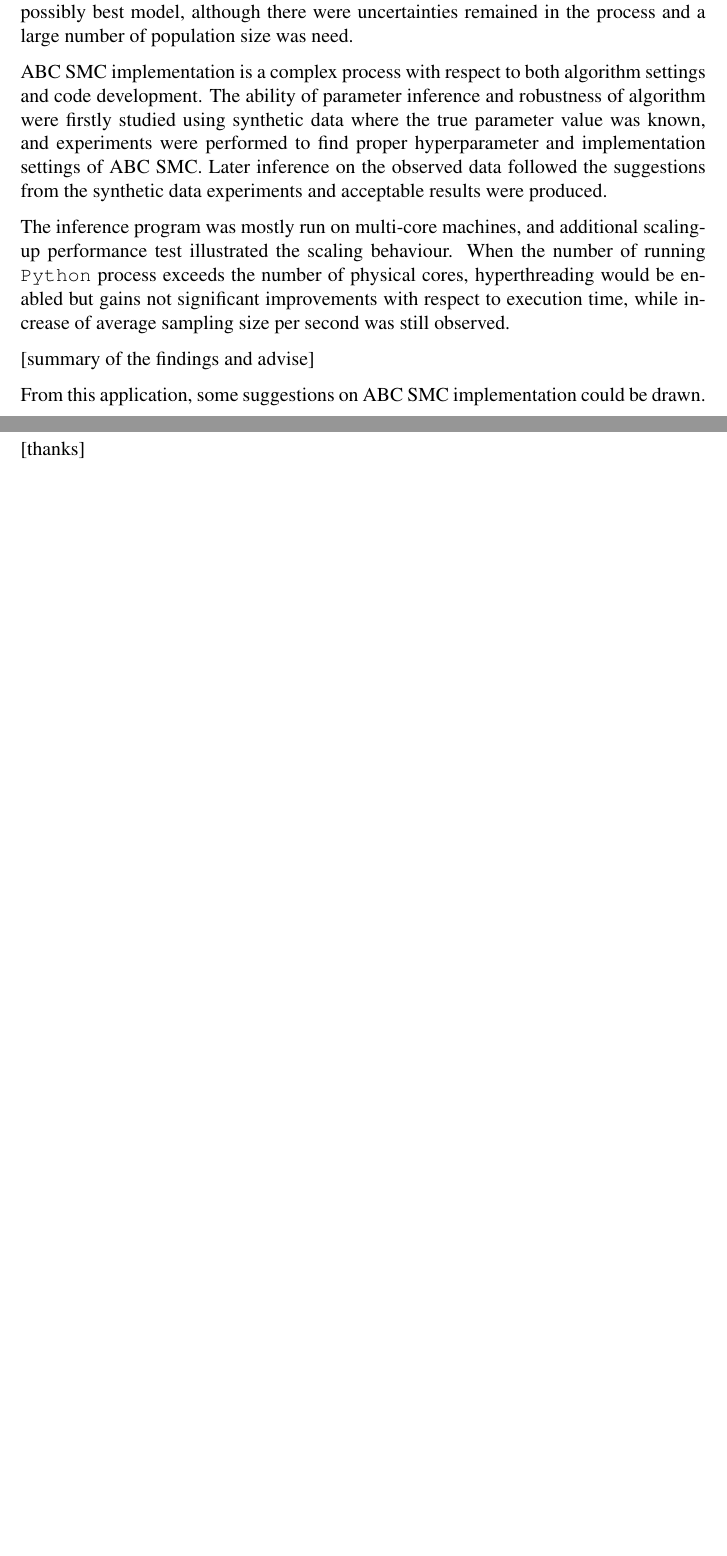
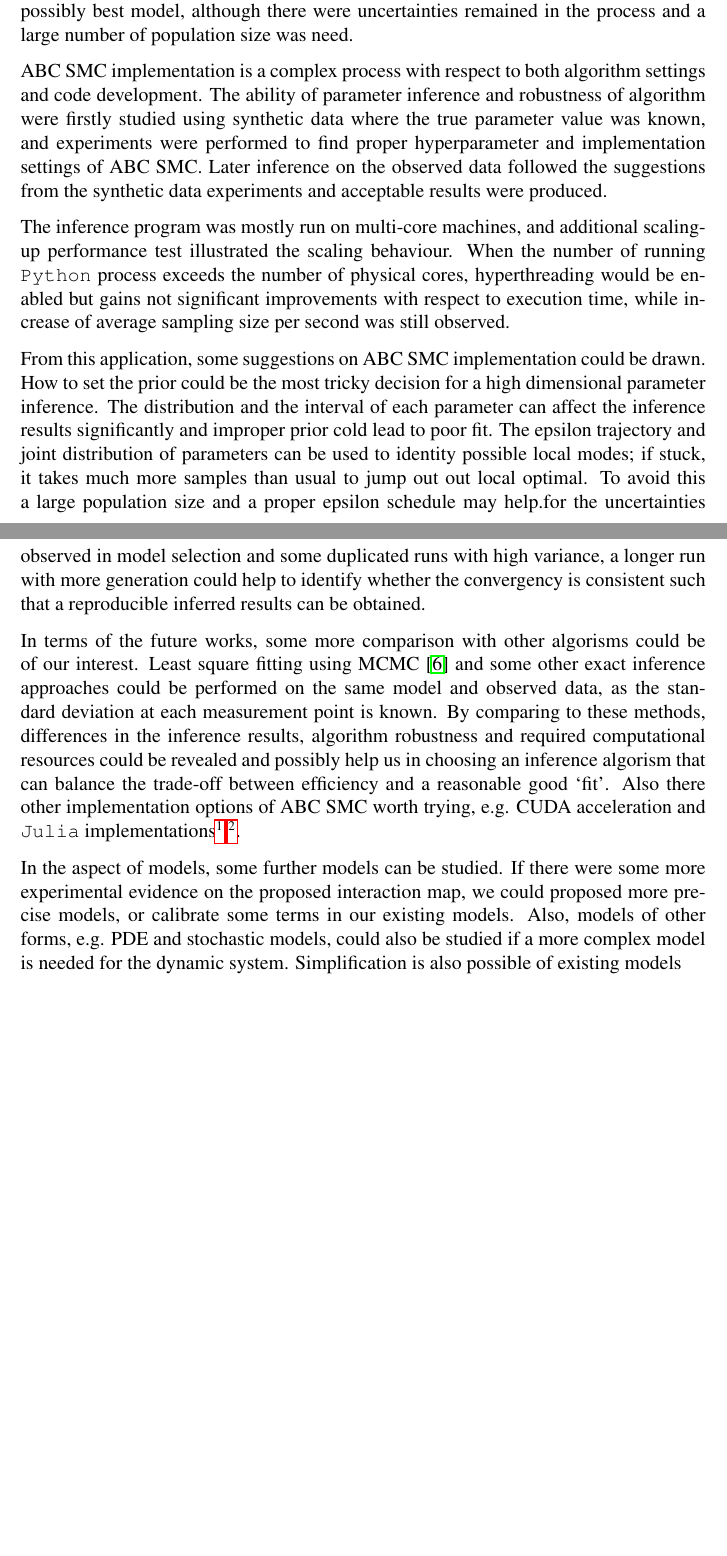
Before and after one commit to ChaosRinkHan/msc_dissertation, a LaTeX thesis (MSc-dissertation.tex, which reads conclusion/conclusion.tex): two parts of pages 42 and 43 of 50 before the commit and two parts of pages 41 and 42 of 49 after it, joined at a grey line, cut so that both start at the same text, the shorter picture padded with empty space. Compiled offline with pdfLaTeX; a LaTeX package or settings file that is missing is left out.

Commit message:
New para

```diff
--- a/conclusion/conclusion.tex
+++ b/conclusion/conclusion.tex
@@ -12,8 +12,12 @@
 
  The inference program was mostly run on multi-core machines, and additional scaling-up performance test illustrated the scaling behaviour. When the number of running \verb|Python| process exceeds the number of physical cores, hyperthreading would be enabled but gains not significant improvements with respect to execution time, while increase of average sampling size per second was still observed.
 
- [summary of the findings and advise]
+%  [summary of the findings and advise]
 
- From this application, some suggestions on ABC SMC implementation could be drawn.
+ From this application, some suggestions on ABC SMC implementation could be drawn. How to set the prior could be the most tricky decision for a high dimensional parameter inference. The distribution and the interval of each parameter can affect the inference results significantly and improper prior cold lead to poor fit. The epsilon trajectory and joint distribution of parameters can be used to identity possible local modes; if stuck, it takes much more samples than usual to jump out out local optimal. To avoid this a large population size and a proper epsilon schedule may help.for the uncertainties observed in model selection and some duplicated runs with high variance, a longer run with more generation could help to identify whether the convergency is consistent such that a reproducible inferred results can be obtained.
 
- [thanks]
+%  [thanks]
+
+In terms of the future works, some more comparison with other algorisms could be of our interest. Least square fitting using MCMC \cite{ref:MCMC} and some other exact inference approaches could be performed on the same model and observed data, as the standard deviation at each measurement point is known. By comparing to these methods, differences in the inference results, algorithm robustness and required computational resources could be revealed and possibly help us in choosing an inference algorism that can balance the trade-off between efficiency and a reasonable good `fit'. Also there other implementation options of ABC SMC worth trying, e.g. CUDA acceleration and \verb|Julia| implementations\footnote[1]{\url{https://github.com/tanhevg/GpABC.jl}} \footnote[2]{\url{https://github.com/marcjwilliams1/ApproxBayes.jl}}.
+
+In the aspect of models, some further models can be studied. If there were some more experimental evidence on the proposed interaction map, we could proposed more precise models, or calibrate some terms in our existing models. Also, models of other forms, e.g. PDE and stochastic models, could also be studied if a more complex model is needed for the dynamic system. Simplification is also possible of existing models
```
Also changed, not shown: conclusion/future_works.tex (+8 -4 lines), MSc-dissertation.pdf, conclusion/conclusion.tex (8 more changed lines).
